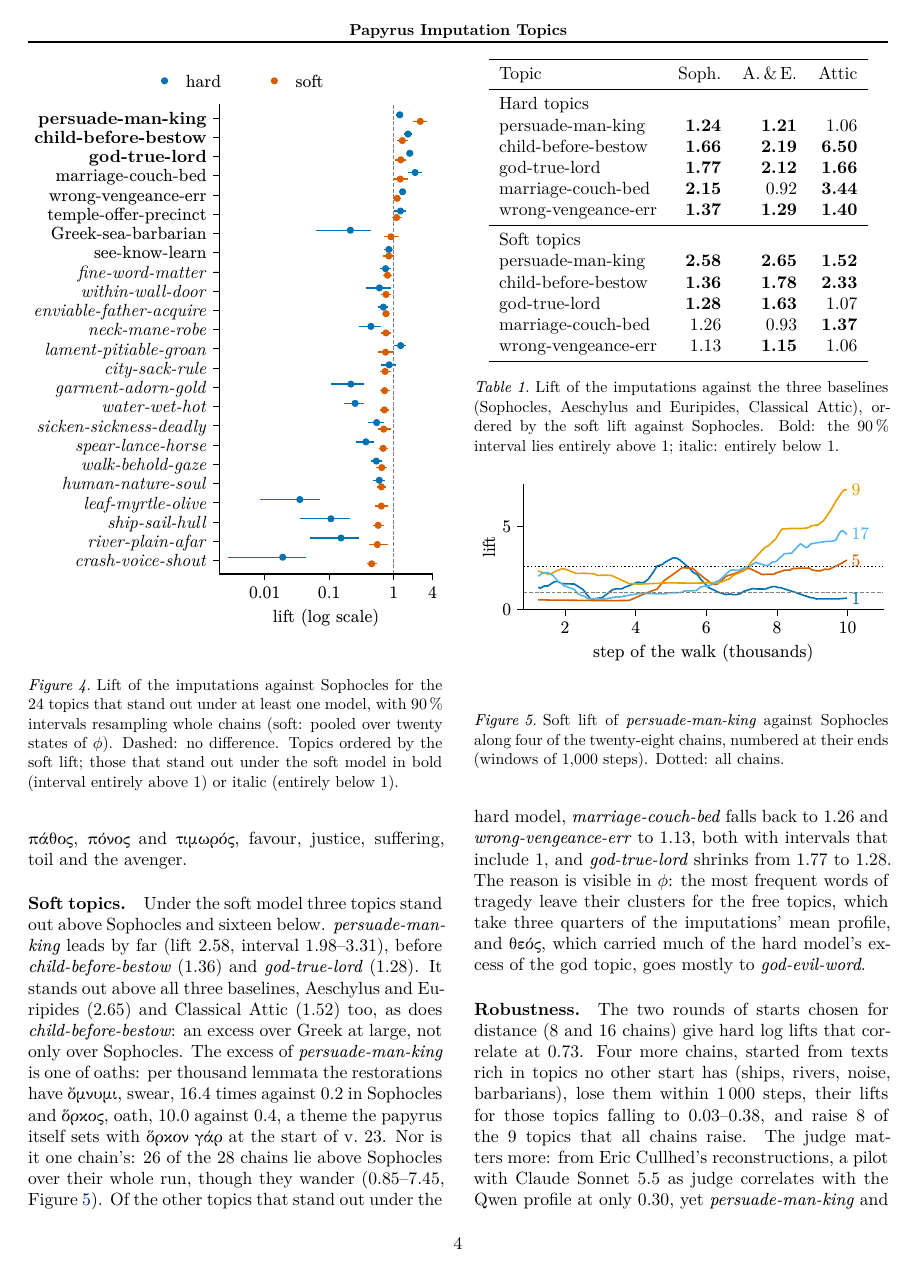
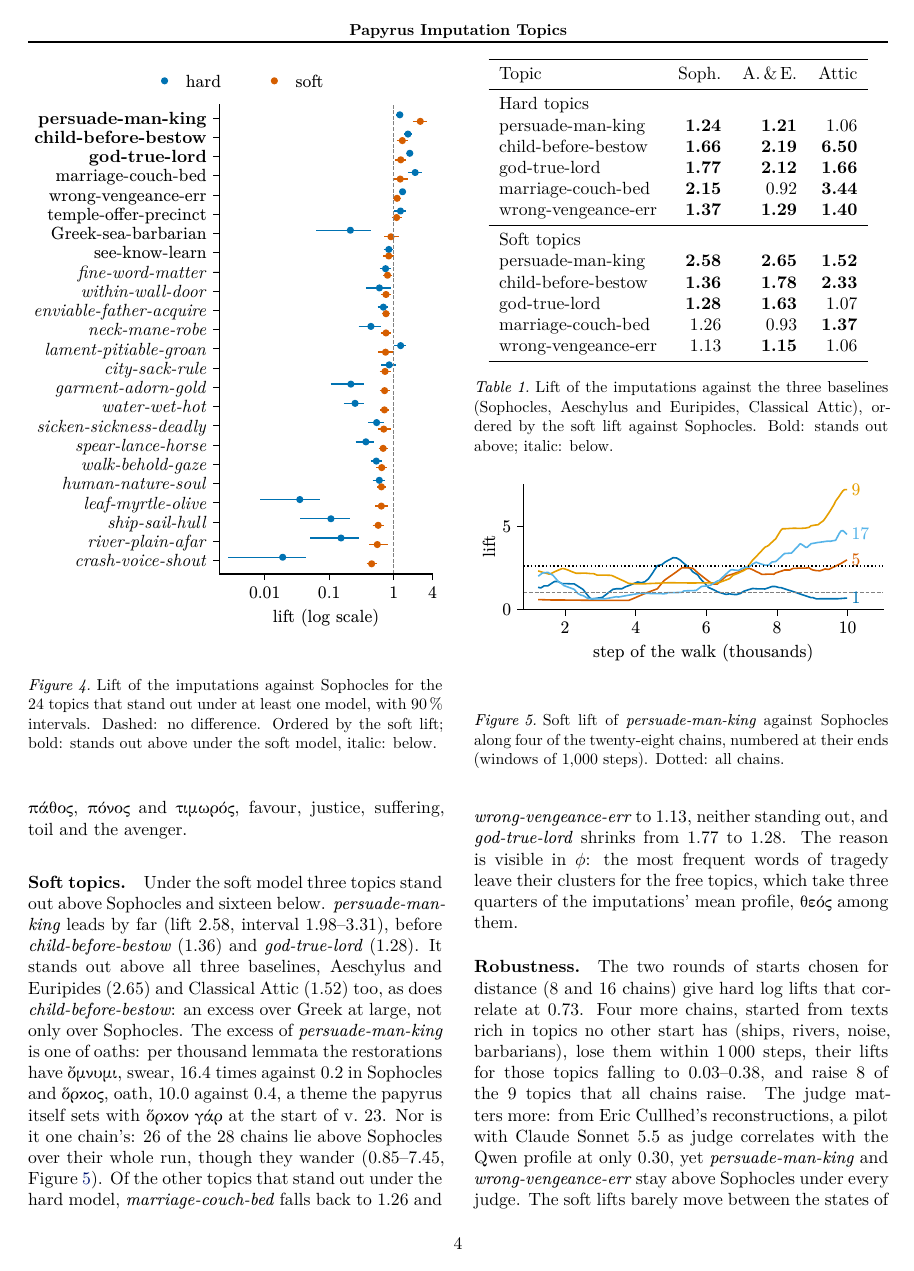
Before and after one commit to Urdatorn/bsda-miniproject-2026, a LaTeX paper (latex/overleaf/bsda.tex): page 4 of 12. Compiled offline with XeLaTeX.

Commit message:
Paper: no definitions repeated in the results
Co-Authored-By: Claude Opus 5.5 (1M context) <noreply@anthropic.com>
Claude-Session: https://claude.ai/code/session_01M1xHNbN4u1iEqqUy5MBEWd

```diff
--- a/latex/overleaf/bsda.tex
+++ b/latex/overleaf/bsda.tex
@@ -384,10 +384,9 @@ lies entirely above 1 or entirely below it.
 \centering
 \includegraphics[width=\linewidth]{figures/lift_hard_soft.pdf}
 \caption{Lift of the imputations against Sophocles for the 24 topics that
-stand out under at least one model, with 90\,\% intervals resampling whole chains (soft: pooled over twenty states
-of $\phi$). Dashed: no difference. Topics ordered by the soft lift; those that
-stand out under the soft model in bold (interval entirely above 1) or italic
-(entirely below 1).}
+stand out under at least one model, with 90\,\% intervals. Dashed: no
+difference. Ordered by the soft lift; bold: stands out above under the soft
+model, italic: below.}
 \label{fig:lift}
 \end{figure}
 
@@ -414,8 +413,7 @@ wrong-vengeance-err & 1.13 & \textbf{1.15} & 1.06 \\
 \end{tabular}
 \caption{Lift of the imputations against the three baselines (Sophocles,
 Aeschylus and Euripides, Classical Attic), ordered by the soft lift against
-Sophocles. Bold: the 90\,\% interval lies
-entirely above 1; italic: entirely below 1.}
+Sophocles. Bold: stands out above; italic: below.}
 \label{tab:key}
 \end{table}
 
@@ -464,12 +462,10 @@ itself sets with \textgreek{ὅρκον γάρ} at the start of v.~23. Nor is it
 one chain's: 26 of the 28 chains lie above Sophocles over their whole run,
 though they wander (0.85--7.45, \cref{fig:trajectory}). Of the other topics
 that stand out under the hard model, \textit{marriage-couch-bed} falls back
-to 1.26 and \textit{wrong-vengeance-err} to 1.13, both with intervals that
-include 1, and \textit{god-true-lord} shrinks from 1.77 to 1.28. The reason
+to 1.26 and \textit{wrong-vengeance-err} to 1.13, neither standing out, and \textit{god-true-lord} shrinks from 1.77 to 1.28. The reason
 is visible in $\phi$: the most frequent words of tragedy leave their
 clusters for the free topics, which take three quarters of the imputations'
-mean profile, and \textgreek{θεός}, which carried much of the hard model's
-excess of the god topic, goes mostly to \textit{god-evil-word}.
+mean profile, \textgreek{θεός} among them.
 
 \paragraph{Robustness.} The two rounds of starts chosen for distance (8
 and 16 chains) give hard log lifts that correlate at 0.73. Four more chains,
```
